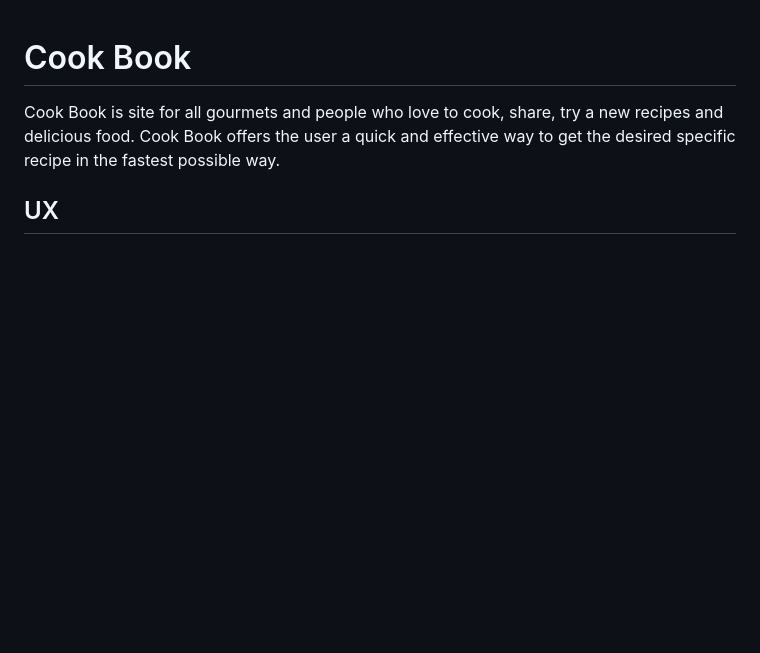
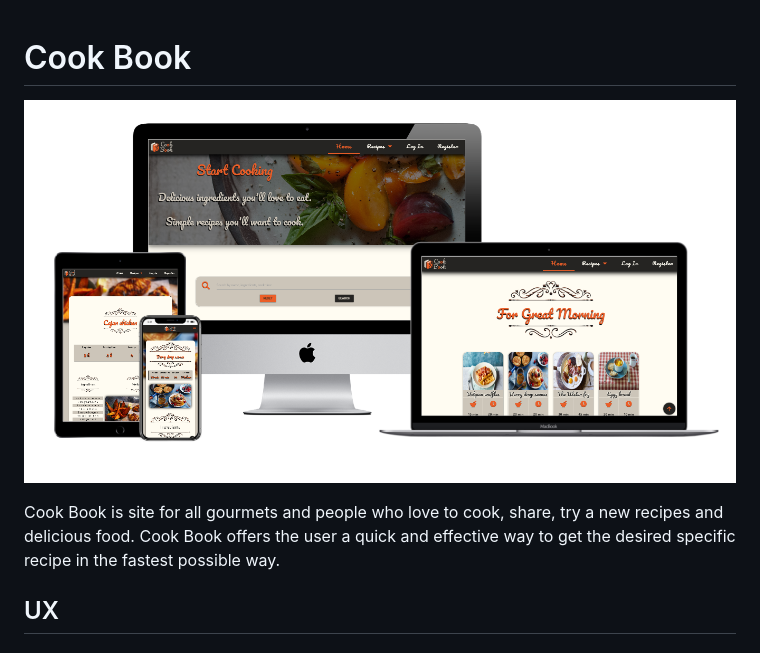
Before and after one commit to IvanTepes/cook-book, a Markdown page: README.md, the part around the change. GitHub-like rendering; pictures changed too: readme_files/img/cook-book-multi.png (added); blank space fills up the shorter version.

Commit message:
Update readme, added mockup

```diff
--- a/README.md
+++ b/README.md
@@ -1,4 +1,6 @@
 # Cook Book
+
+![responsiveness](readme_files/img/cook-book-multi.png)
 
 Cook Book is site for all gourmets and people who love to cook, share, try a new recipes and delicious food. Cook Book offers the user a quick and effective way to get the desired specific recipe in the fastest possible way.
 
```
